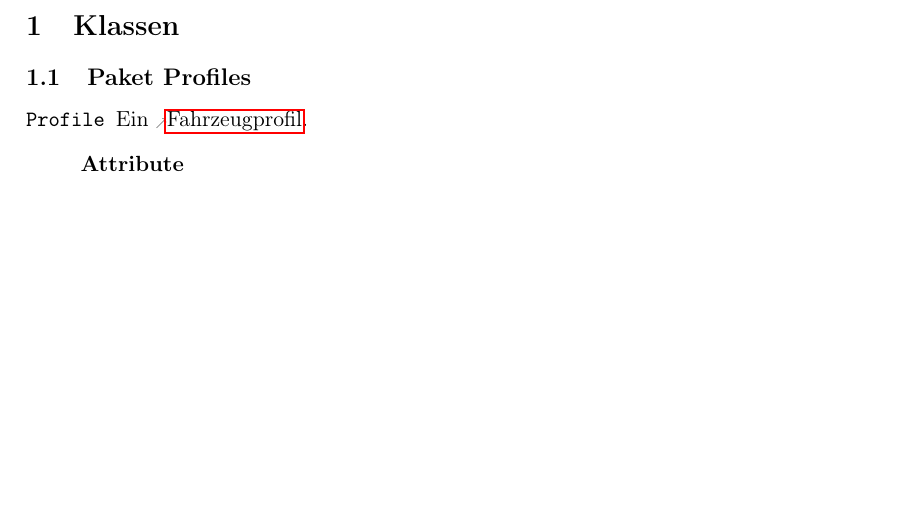
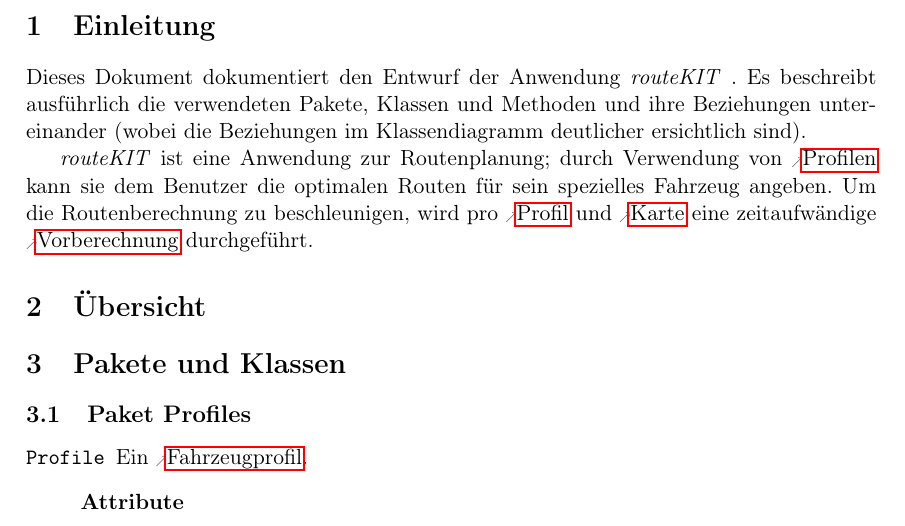
Before and after one commit to routeKIT/routeKIT, a LaTeX document (entwurf/entwurf.tex): part of page 3 of 20, cut at the place of the change, the shorter picture padded with empty space. Compiled offline with pdfLaTeX.

Commit message:
Entwurf: Add some sections to entwurf.tex
New sections: „Einleitung“ and „Übersicht“.

Also renames „Klassen“ to „Pakete und Klassen“.

Also adds two glossary entries: „karte“ and „vorberechnung“.
„vorberechnung“ is mostly copied over from the Pflichtenheft (changing
„kartendaten“ to „karte“), „karte“ is new (and could probably still be
improved).

```diff
--- a/entwurf/entwurf.tex
+++ b/entwurf/entwurf.tex
@@ -273,7 +284,22 @@ Prof.~Dr.~Peter~Sanders}
 \tableofcontents
 \newpage
 
-\section{Klassen}
+
+\section{Einleitung}
+
+Dieses Dokument dokumentiert den Entwurf der Anwendung \routeKIT. % TODO „dieses Dokument dokumentiert“
+Es beschreibt ausführlich die verwendeten Pakete, Klassen und Methoden und ihre Beziehungen untereinander (wobei die Beziehungen im Klassendiagramm deutlicher ersichtlich sind).
+
+\routeKIT ist eine Anwendung zur Routenplanung; durch Verwendung von \glslink{profil}{Profilen} kann sie dem Benutzer die optimalen Routen für sein spezielles Fahrzeug angeben.
+Um die Routenberechnung zu beschleunigen, wird pro \gls{profil} und \gls{karte} eine zeitaufwändige \gls{vorberechnung} durchgeführt.
+
+
+\section{Übersicht}
+
+% TODO
+
+
+\section{Pakete und Klassen}
 
 \package{Profiles}{
   \class{Profile}
```
Also changed, not shown: entwurf/entwurf.tex (11 more changed lines).
